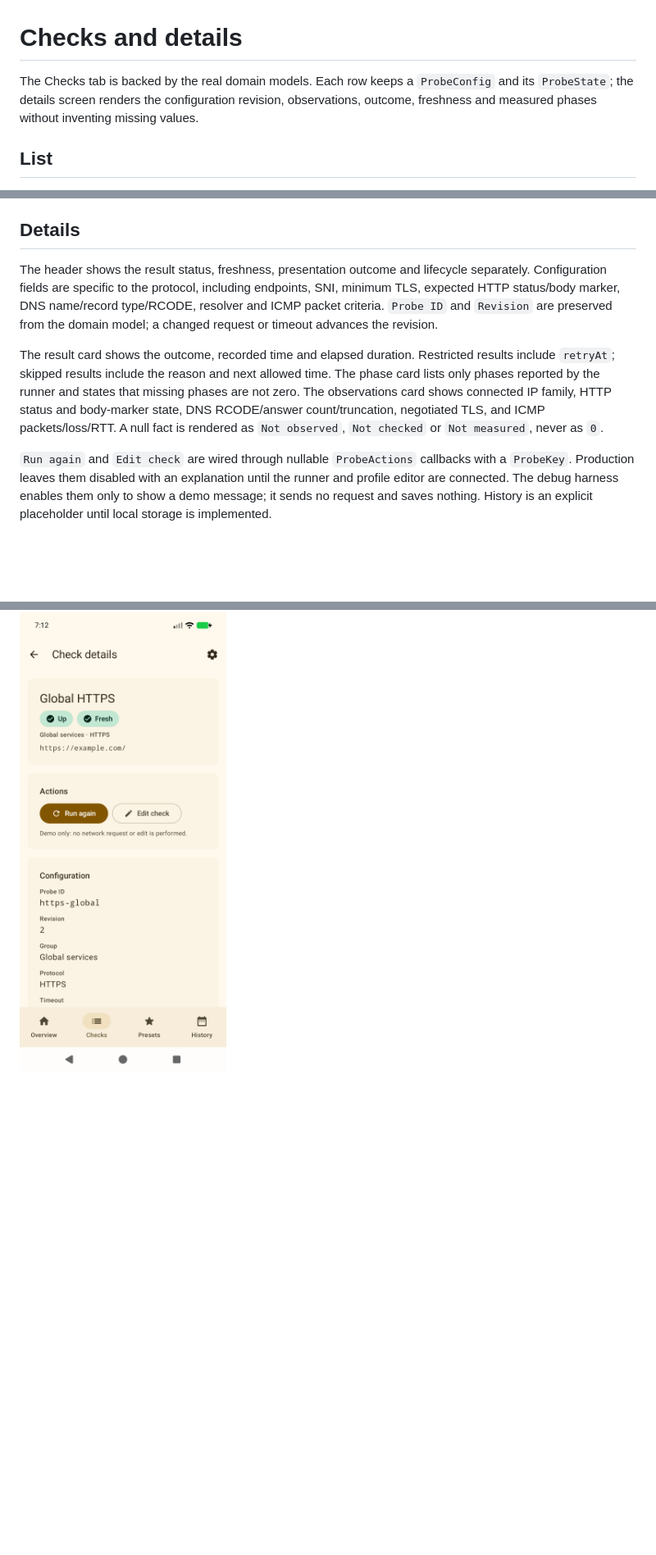
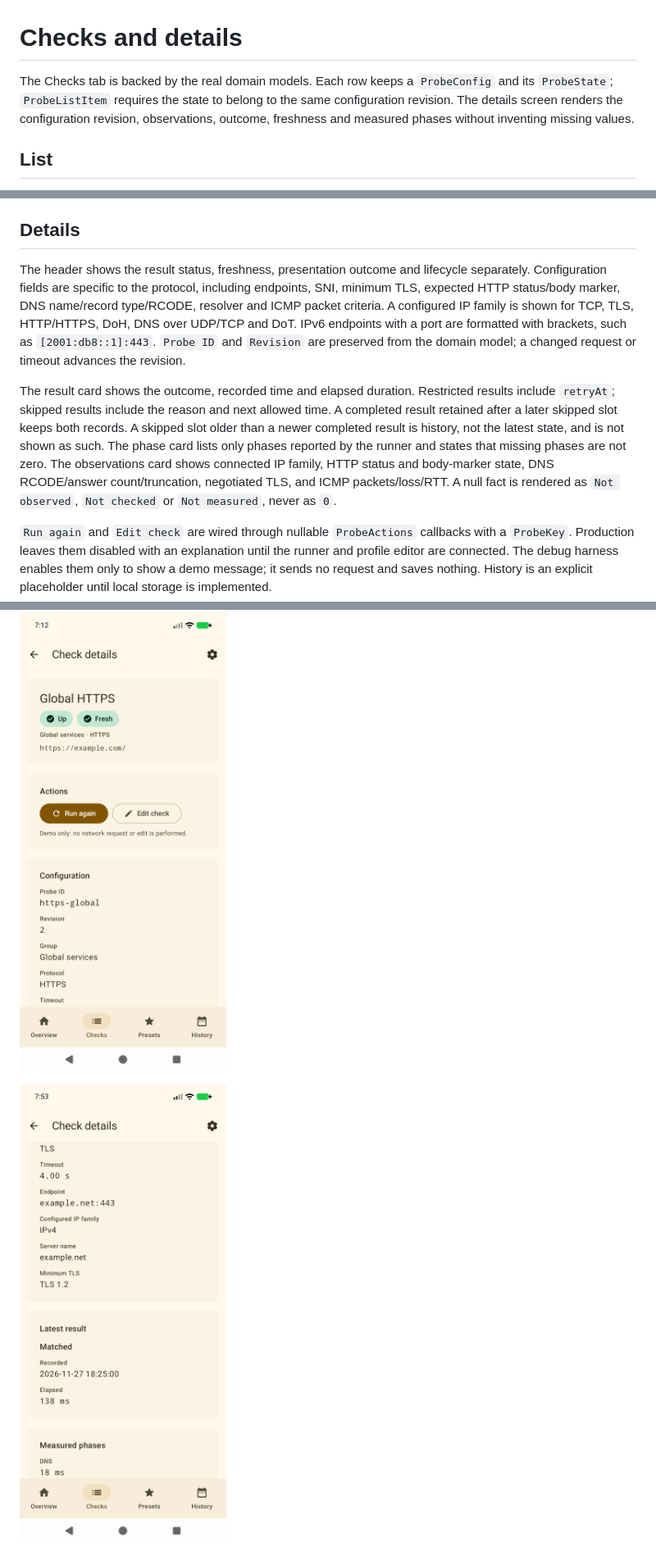
Before and after one commit to chuck852/LinkSonda, a Markdown page: docs/CHECKS.md, 3 parts joined by grey strips. Shown at 82% size. Rendered like a GitHub page; pictures changed too: docs/design/check-details-tls.png (added); blank space fills up the shorter version.

Commit message:
fix: enforce probe item invariants and endpoint formatting (#16)

```diff
--- a/docs/CHECKS.md
+++ b/docs/CHECKS.md
@@ -1,6 +1,6 @@
 # Checks and details
 
-The Checks tab is backed by the real domain models. Each row keeps a `ProbeConfig` and its `ProbeState`; the details screen renders the configuration revision, observations, outcome, freshness and measured phases without inventing missing values.
+The Checks tab is backed by the real domain models. Each row keeps a `ProbeConfig` and its `ProbeState`; `ProbeListItem` requires the state to belong to the same configuration revision. The details screen renders the configuration revision, observations, outcome, freshness and measured phases without inventing missing values.
 
 ## List
 
@@ -13,9 +13,9 @@ The Checks tab is backed by the real domain models. Each row keeps a `ProbeConfi
 
 ## Details
 
-The header shows the result status, freshness, presentation outcome and lifecycle separately. Configuration fields are specific to the protocol, including endpoints, SNI, minimum TLS, expected HTTP status/body marker, DNS name/record type/RCODE, resolver and ICMP packet criteria. `Probe ID` and `Revision` are preserved from the domain model; a changed request or timeout advances the revision.
+The header shows the result status, freshness, presentation outcome and lifecycle separately. Configuration fields are specific to the protocol, including endpoints, SNI, minimum TLS, expected HTTP status/body marker, DNS name/record type/RCODE, resolver and ICMP packet criteria. A configured IP family is shown for TCP, TLS, HTTP/HTTPS, DoH, DNS over UDP/TCP and DoT. IPv6 endpoints with a port are formatted with brackets, such as `[2001:db8::1]:443`. `Probe ID` and `Revision` are preserved from the domain model; a changed request or timeout advances the revision.
 
-The result card shows the outcome, recorded time and elapsed duration. Restricted results include `retryAt`; skipped results include the reason and next allowed time. The phase card lists only phases reported by the runner and states that missing phases are not zero. The observations card shows connected IP family, HTTP status and body-marker state, DNS RCODE/answer count/truncation, negotiated TLS, and ICMP packets/loss/RTT. A null fact is rendered as `Not observed`, `Not checked` or `Not measured`, never as `0`.
+The result card shows the outcome, recorded time and elapsed duration. Restricted results include `retryAt`; skipped results include the reason and next allowed time. A completed result retained after a later skipped slot keeps both records. A skipped slot older than a newer completed result is history, not the latest state, and is not shown as such. The phase card lists only phases reported by the runner and states that missing phases are not zero. The observations card shows connected IP family, HTTP status and body-marker state, DNS RCODE/answer count/truncation, negotiated TLS, and ICMP packets/loss/RTT. A null fact is rendered as `Not observed`, `Not checked` or `Not measured`, never as `0`.
 
 `Run again` and `Edit check` are wired through nullable `ProbeActions` callbacks with a `ProbeKey`. Production leaves them disabled with an explanation until the runner and profile editor are connected. The debug harness enables them only to show a demo message; it sends no request and saves nothing. History is an explicit placeholder until local storage is implemented.
 
@@ -47,6 +47,8 @@ Useful demo IDs include `https-global` (revision 2, matched HTTPS with phases),
 
 ![Check details](design/check-details.png)
 
+![TLS details with the configured IP family](design/check-details-tls.png)
+
 ![Result, phases and observations](design/check-details-result.png)
 
 ![Timeout, skipped, inconclusive and restricted headers](design/check-states.png)
```
Also changed, not shown: other parts of docs/CHECKS.md (+1 -1 lines), 7 other files.
